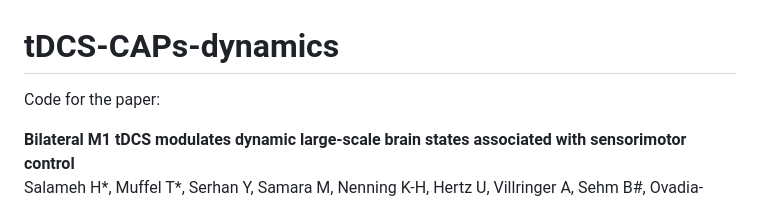
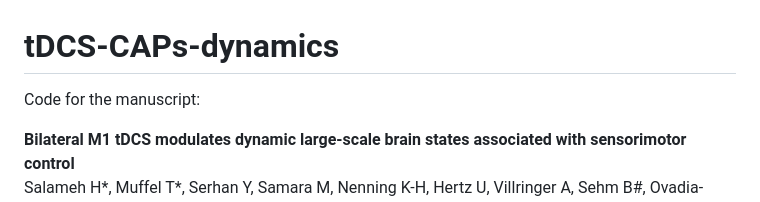
Before and after one commit to SOC-PAB-Lab/tDCS-CAPs-dynamics, a Markdown page: README.md, the part around the change. Drawn GitHub-style.

```diff
--- a/README.md
+++ b/README.md
@@ -1,6 +1,6 @@
 # tDCS-CAPs-dynamics
 
-Code for the paper:
+Code for the manuscript:
 
 **Bilateral M1 tDCS modulates dynamic large-scale brain states associated with sensorimotor control** <br>
 Salameh H\*, Muffel T\*, Serhan Y, Samara M, Nenning K-H, Hertz U, Villringer A, Sehm B#, Ovadia-Caro S# <br>
```
